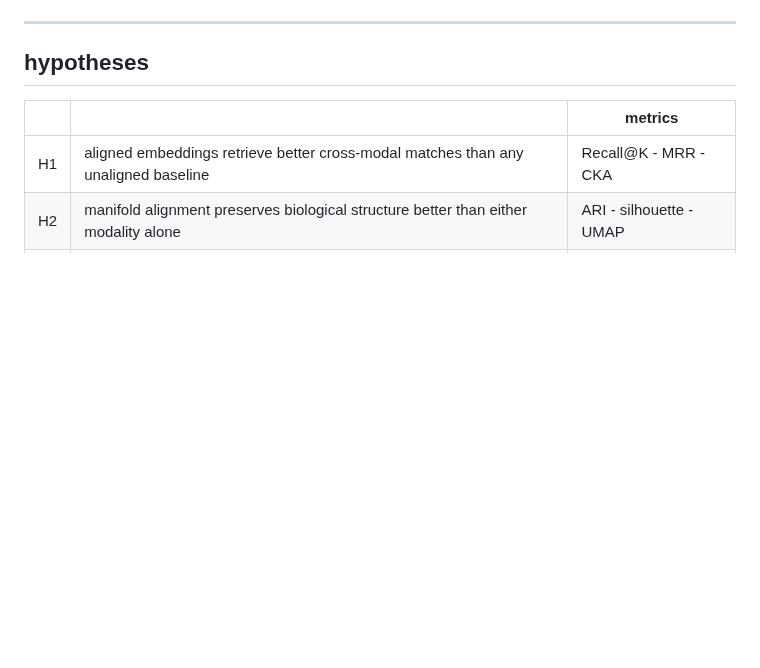
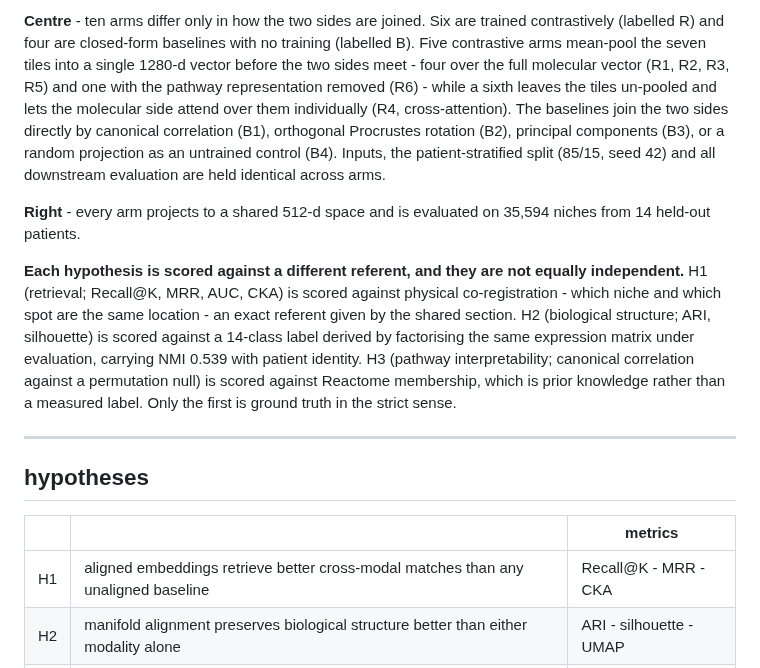
Before and after one commit to teslajoy/omicstra, a Markdown page: README.md, the part around one of its changes. GitHub-like rendering; blank space fills up the shorter version.

```diff
--- a/README.md
+++ b/README.md
@@ -40,3 +53,27 @@ declarations. See `design/v1_1_scope.md`.
+**Centre** - ten arms differ only in how the two sides are joined. Six are trained
+contrastively (labelled R) and four are closed-form baselines with no training
+(labelled B). Five contrastive arms mean-pool the seven tiles into a single 1280-d
+vector before the two sides meet - four over the full molecular vector (R1, R2,
+R3, R5) and one with the pathway representation removed (R6) - while a sixth
+leaves the tiles un-pooled and lets the molecular side attend over them
+individually (R4, cross-attention). The baselines join the two sides directly by
+canonical correlation (B1), orthogonal Procrustes rotation (B2), principal
+components (B3), or a random projection as an untrained control (B4). Inputs, the
+patient-stratified split (85/15, seed 42) and all downstream evaluation are held
+identical across arms.
+
+**Right** - every arm projects to a shared 512-d space and is evaluated on 35,594
+niches from 14 held-out patients.
+
+**Each hypothesis is scored against a different referent, and they are not equally
+independent.** H1 (retrieval; Recall@K, MRR, AUC, CKA) is scored against physical
+co-registration - which niche and which spot are the same location - an exact
+referent given by the shared section. H2 (biological structure; ARI, silhouette)
+is scored against a 14-class label derived by factorising the same expression
+matrix under evaluation, carrying NMI 0.539 with patient identity. H3 (pathway
+interpretability; canonical correlation against a permutation null) is scored
+against Reactome membership, which is prior knowledge rather than a measured
+label. Only the first is ground truth in the strict sense.
 
 ---
 
```
Also changed, not shown: other parts of README.md (+16 -3 lines).
